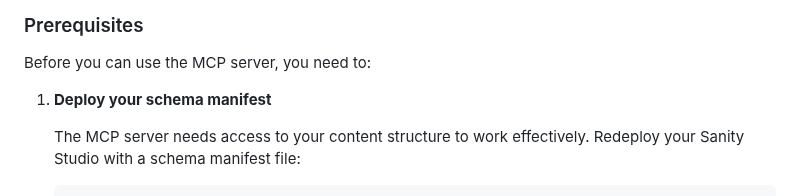
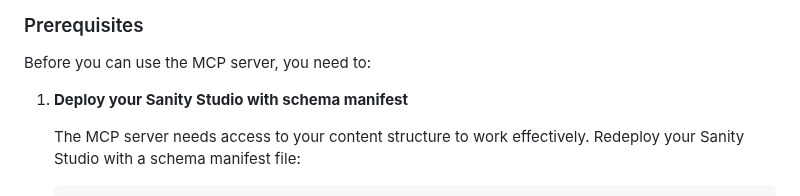
Before and after one commit to sanity-io/sanity-mcp-server, a Markdown page: README.md, the part around the change. Rendered like a GitHub page.

Commit message:
docs: title fix

```diff
--- a/README.md
+++ b/README.md
@@ -34,7 +34,7 @@ Sanity MCP Server implements the [Model Context Protocol](https://modelcontextpr
 
 Before you can use the MCP server, you need to:
 
-1. **Deploy your schema manifest**
+1. **Deploy your Sanity Studio with schema manifest**
 
    The MCP server needs access to your content structure to work effectively. Redeploy your Sanity Studio with a schema manifest file:
 
```
